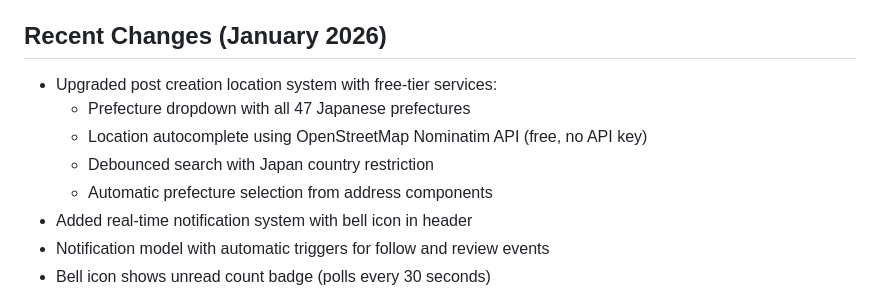
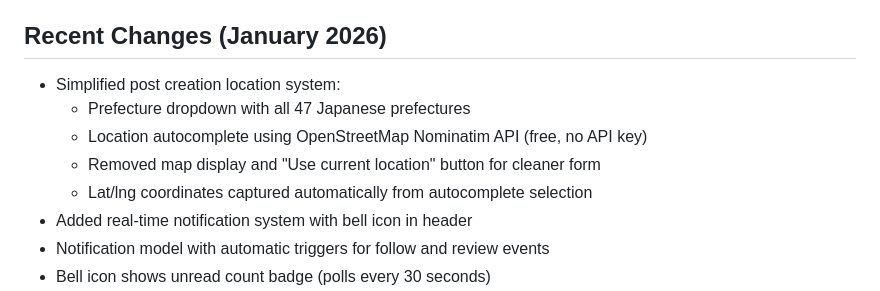
Before and after one commit to ZayYar-Phyo/kindred_space, a Markdown page: replit.md, the part around the change. Drawn GitHub-style.

Commit message:
Simplify location input on item creation pages
Remove map display and current location button from the post creation form, simplifying the UI.

Replit-Commit-Author: Agent
Replit-Commit-Session-Id: c51ed58a-5bca-4cf5-82f7-5556ea25c60e
Replit-Commit-Checkpoint-Type: full_checkpoint
Replit-Commit-Event-Id: e46fbc48-38e1-41d2-be88-c7fef1435ffb
Replit-Commit-Screenshot-Url: https://storage.googleapis.com/screenshot-production-us-central1/5163670d-94d8-4de5-a2d2-75e126789bb2/c51ed58a-5bca-4cf5-82f7-5556ea25c60e/aIY2I58
Replit-Helium-Checkpoint-Created: true

```diff
--- a/replit.md
+++ b/replit.md
@@ -4,11 +4,11 @@
 KindredSpace is a Django-based web application designed as a Japanese community sharing platform. Its core purpose is to facilitate the giving and requesting of items or skills among users without monetary exchange. The platform incorporates location-based functionalities using Japanese postal codes and geocoding, aiming to foster local community engagement and resource sharing. It includes robust user profiles with dynamic reputation scores, peer-to-peer rating systems, and a focus on intuitive Japanese-language UI.
 
 ## Recent Changes (January 2026)
-- Upgraded post creation location system with free-tier services:
+- Simplified post creation location system:
   - Prefecture dropdown with all 47 Japanese prefectures
   - Location autocomplete using OpenStreetMap Nominatim API (free, no API key)
-  - Debounced search with Japan country restriction
-  - Automatic prefecture selection from address components
+  - Removed map display and "Use current location" button for cleaner form
+  - Lat/lng coordinates captured automatically from autocomplete selection
 - Added real-time notification system with bell icon in header
 - Notification model with automatic triggers for follow and review events
 - Bell icon shows unread count badge (polls every 30 seconds)
```
